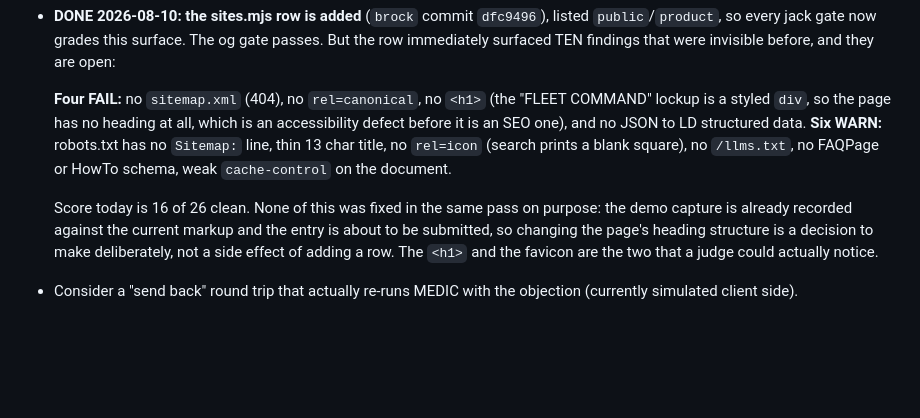
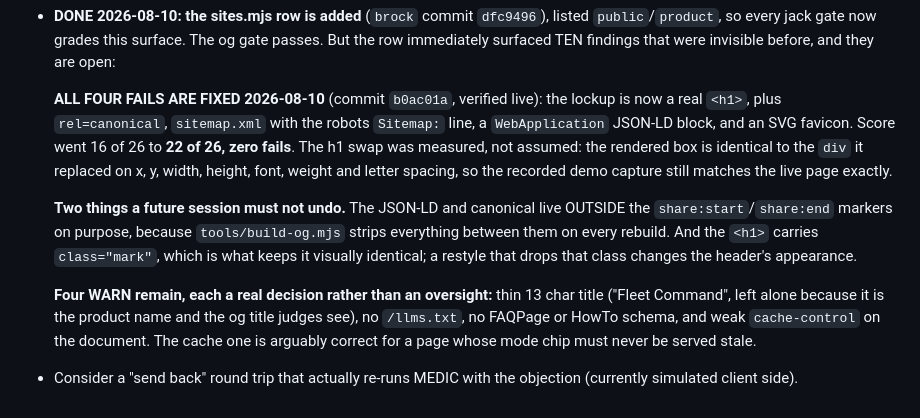
Before and after one commit to thebrockchain/fleetcommand, a Markdown page: NEXT.md, the part around the change. Rendered like a GitHub page; blank space fills up the shorter version.

Commit message:
Record the gate result and the two things a future session must not undo

```diff
--- a/NEXT.md
+++ b/NEXT.md
@@ -47,18 +47,24 @@ The build, kit, and capture are DONE. The next three moves, in order:
   og gate passes. But the row immediately surfaced TEN findings that were
   invisible before, and they are open:
 
-  **Four FAIL:** no `sitemap.xml` (404), no `rel=canonical`, no `<h1>` (the
-  "FLEET COMMAND" lockup is a styled `div`, so the page has no heading at all,
-  which is an accessibility defect before it is an SEO one), and no JSON to LD
-  structured data.
-  **Six WARN:** robots.txt has no `Sitemap:` line, thin 13 char title, no
-  `rel=icon` (search prints a blank square), no `/llms.txt`, no FAQPage or
-  HowTo schema, weak `cache-control` on the document.
+  **ALL FOUR FAILS ARE FIXED 2026-08-10** (commit `b0ac01a`, verified live):
+  the lockup is now a real `<h1>`, plus `rel=canonical`, `sitemap.xml` with the
+  robots `Sitemap:` line, a `WebApplication` JSON-LD block, and an SVG favicon.
+  Score went 16 of 26 to **22 of 26, zero fails**. The h1 swap was measured,
+  not assumed: the rendered box is identical to the `div` it replaced on x, y,
+  width, height, font, weight and letter spacing, so the recorded demo capture
+  still matches the live page exactly.
 
-  Score today is 16 of 26 clean. None of this was fixed in the same pass on
-  purpose: the demo capture is already recorded against the current markup and
-  the entry is about to be submitted, so changing the page's heading structure
-  is a decision to make deliberately, not a side effect of adding a row. The
-  `<h1>` and the favicon are the two that a judge could actually notice.
+  **Two things a future session must not undo.** The JSON-LD and canonical live
+  OUTSIDE the `share:start`/`share:end` markers on purpose, because
+  `tools/build-og.mjs` strips everything between them on every rebuild. And the
+  `<h1>` carries `class="mark"`, which is what keeps it visually identical; a
+  restyle that drops that class changes the header's appearance.
+
+  **Four WARN remain, each a real decision rather than an oversight:** thin 13
+  char title ("Fleet Command", left alone because it is the product name and
+  the og title judges see), no `/llms.txt`, no FAQPage or HowTo schema, and
+  weak `cache-control` on the document. The cache one is arguably correct for a
+  page whose mode chip must never be served stale.
 - Consider a "send back" round trip that actually re-runs MEDIC with the
   objection (currently simulated client side).
```
